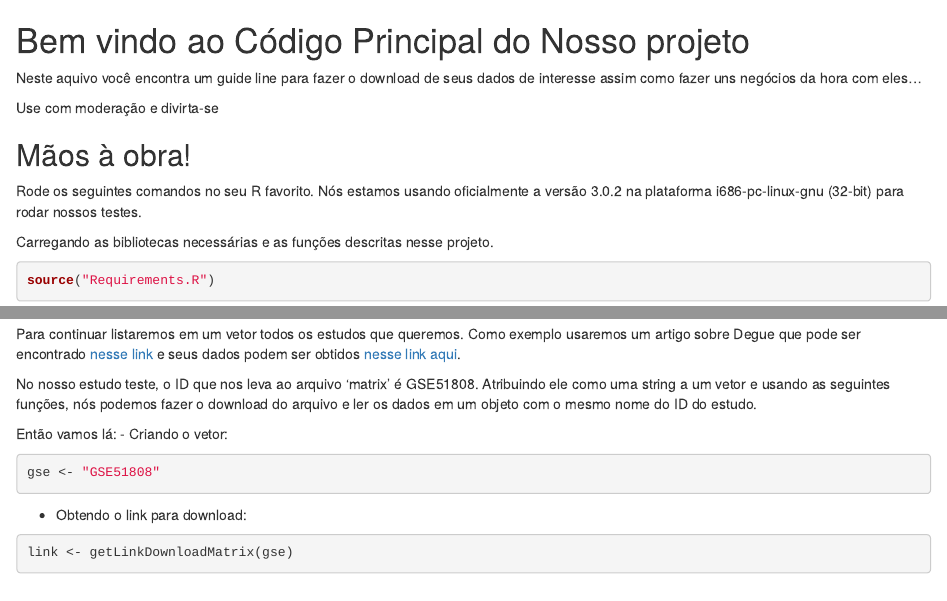
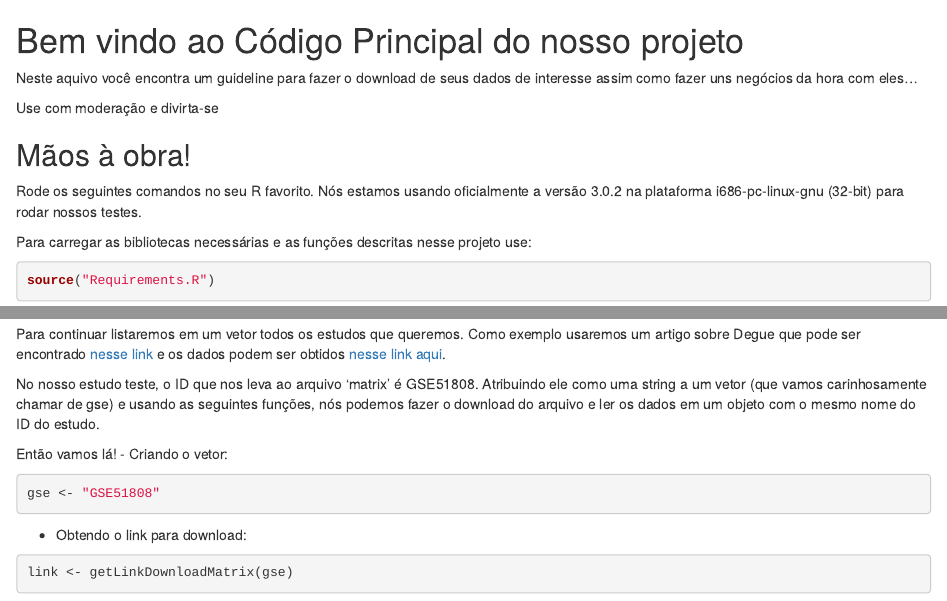
Before and after one commit to jtemporal/recDePadroes2015, an R Markdown document (projeto/mainCode.Rmd): the page in a window 1100 px wide, from its top, and a second part further down, joined at a grey line. Rendered offline with R 4.5, knitr and Pandoc, with nearby package versions; code that draws random numbers runs with fixed seeds of ours; some code elsewhere in the file could not run offline.

````diff
--- a/projeto/mainCode.Rmd
+++ b/projeto/mainCode.Rmd
@@ -1,5 +1,5 @@
-# Bem vindo ao Código Principal do Nosso projeto
-Neste aquivo você encontra um guide line para fazer o download de seus dados de interesse
+# Bem vindo ao Código Principal do nosso projeto
+Neste aquivo você encontra um guideline para fazer o download de seus dados de interesse
 assim como fazer uns negócios da hora com eles...
 
 Use com moderação e divirta-se
@@ -10,21 +10,22 @@
 a versão 3.0.2 na plataforma i686-pc-linux-gnu (32-bit) para rodar nossos
 testes.
 
-Carregando as bibliotecas necessárias e as funções descritas nesse projeto.
+Para carregar as bibliotecas necessárias e as funções descritas nesse projeto use:
 ```{r}
 source("Requirements.R")
 source("funcoes/Functions.R")
 ```
 
 Para continuar listaremos em um vetor todos os estudos que queremos. Como
-exemplo usaremos um artigo sobre Degue que pode ser encontrado [nesse link](http://www.ncbi.nlm.nih.gov/pmc/articles/PMC4116428/) e seus dados podem ser obtidos [nesse link aqui](http://www.ncbi.nlm.nih.gov/geo/query/acc.cgi?acc=GSE51808).
+exemplo usaremos um artigo sobre Degue que pode ser encontrado [nesse link](http://www.ncbi.nlm.nih.gov/pmc/articles/PMC4116428/)
+e os dados podem ser obtidos [nesse link aqui](http://www.ncbi.nlm.nih.gov/geo/query/acc.cgi?acc=GSE51808).
 
 No nosso estudo teste, o ID que nos leva ao arquivo 'matrix' é GSE51808.
-Atribuindo ele como uma string a um vetor e usando as seguintes funções, nós
-podemos fazer o download do arquivo e ler os dados em um objeto com o mesmo
-nome do ID do estudo.
+Atribuindo ele como uma string a um vetor (que vamos carinhosamente chamar de gse)
+e usando as seguintes funções, nós podemos fazer o download do arquivo
+e ler os dados em um objeto com o mesmo nome do ID do estudo.
 
-Então vamos lá:
+Então vamos lá!
 - Criando o vetor:
 ```{r}
 gse <- "GSE51808"
````
Also changed, not shown: projeto/mainCode.Rmd (13 more changed lines).
